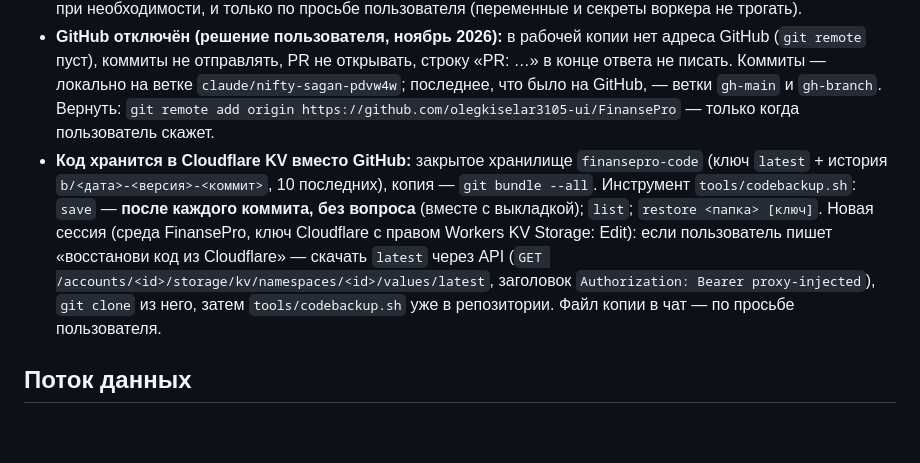
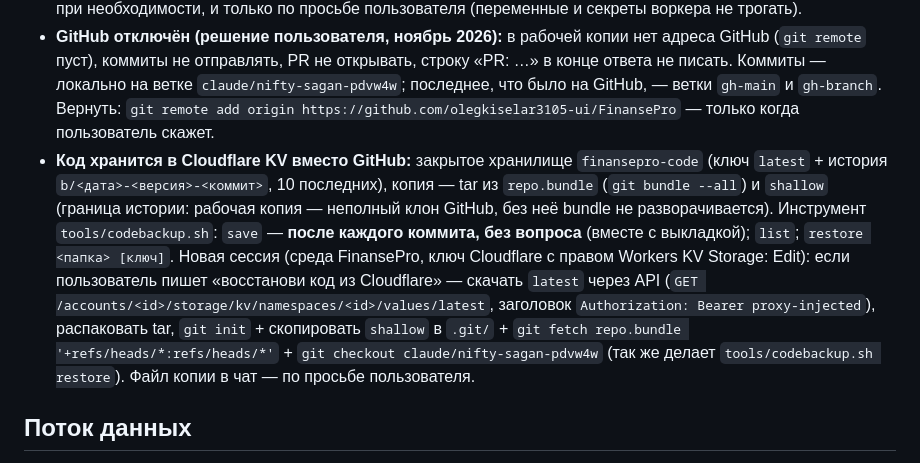
Before and after one commit to olegkiselar3105-ui/FinansePro, a Markdown page: CLAUDE.md, the part around the change. Drawn GitHub-style; blank space fills up the shorter version.

Commit message:
CLAUDE.md: формат копии кода и восстановление
Co-Authored-By: Claude Opus 5.5 <noreply@anthropic.com>
Claude-Session: https://claude.ai/code/session_01N7dk4pMH4cw7UJHhgjMrJM

```diff
--- a/CLAUDE.md
+++ b/CLAUDE.md
@@ -35,7 +35,7 @@
 - Папка сайта: `index.html`, `sw.js`, `manifest.webmanifest`, `mail.html`, `_headers`, `icons/` (файлы из `git archive`). Перед выкладкой проверить `IB_VER`. Адрес `finansepro.pages.dev` из облачной сессии недоступен — проверку открытием делает пользователь.
 - Воркер бота (`worker/`) автодеплоился из GitHub (Workers Builds) — без GitHub не обновляется; менять только при необходимости, и только по просьбе пользователя (переменные и секреты воркера не трогать).
 - **GitHub отключён (решение пользователя, ноябрь 2026):** в рабочей копии нет адреса GitHub (`git remote` пуст), коммиты не отправлять, PR не открывать, строку «PR: …» в конце ответа не писать. Коммиты — локально на ветке `claude/nifty-sagan-pdvw4w`; последнее, что было на GitHub, — ветки `gh-main` и `gh-branch`. Вернуть: `git remote add origin https://github.com/olegkiselar3105-ui/FinansePro` — только когда пользователь скажет.
-- **Код хранится в Cloudflare KV вместо GitHub:** закрытое хранилище `finansepro-code` (ключ `latest` + история `b/<дата>-<версия>-<коммит>`, 10 последних), копия — `git bundle --all`. Инструмент `tools/codebackup.sh`: `save` — **после каждого коммита, без вопроса** (вместе с выкладкой); `list`; `restore <папка> [ключ]`. Новая сессия (среда FinansePro, ключ Cloudflare с правом Workers KV Storage: Edit): если пользователь пишет «восстанови код из Cloudflare» — скачать `latest` через API (`GET /accounts/<id>/storage/kv/namespaces/<id>/values/latest`, заголовок `Authorization: Bearer proxy-injected`), `git clone` из него, затем `tools/codebackup.sh` уже в репозитории. Файл копии в чат — по просьбе пользователя.
+- **Код хранится в Cloudflare KV вместо GitHub:** закрытое хранилище `finansepro-code` (ключ `latest` + история `b/<дата>-<версия>-<коммит>`, 10 последних), копия — tar из `repo.bundle` (`git bundle --all`) и `shallow` (граница истории: рабочая копия — неполный клон GitHub, без неё bundle не разворачивается). Инструмент `tools/codebackup.sh`: `save` — **после каждого коммита, без вопроса** (вместе с выкладкой); `list`; `restore <папка> [ключ]`. Новая сессия (среда FinansePro, ключ Cloudflare с правом Workers KV Storage: Edit): если пользователь пишет «восстанови код из Cloudflare» — скачать `latest` через API (`GET /accounts/<id>/storage/kv/namespaces/<id>/values/latest`, заголовок `Authorization: Bearer proxy-injected`), распаковать tar, `git init` + скопировать `shallow` в `.git/` + `git fetch repo.bundle '+refs/heads/*:refs/heads/*'` + `git checkout claude/nifty-sagan-pdvw4w` (так же делает `tools/codebackup.sh restore`). Файл копии в чат — по просьбе пользователя.
 
 ## Поток данных
 
```
